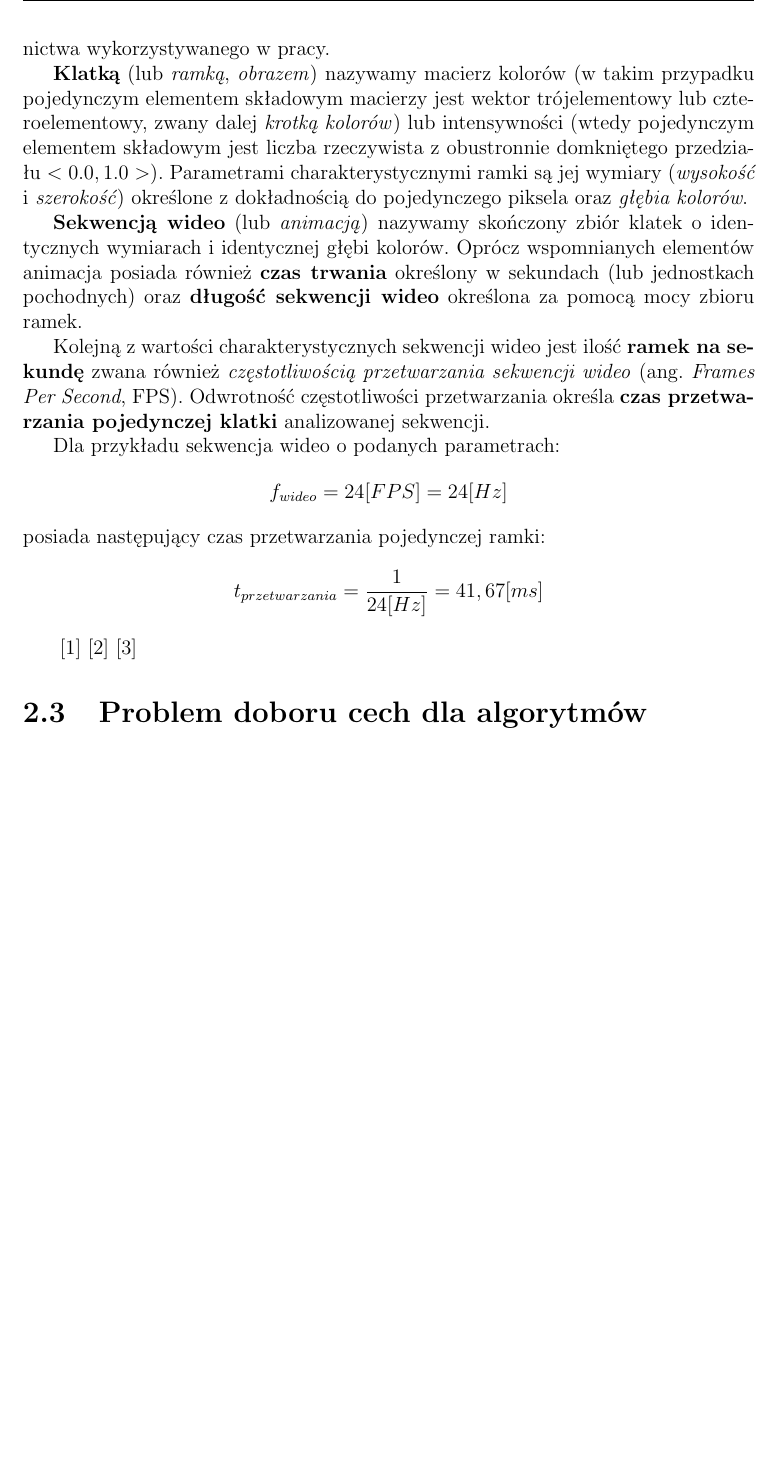
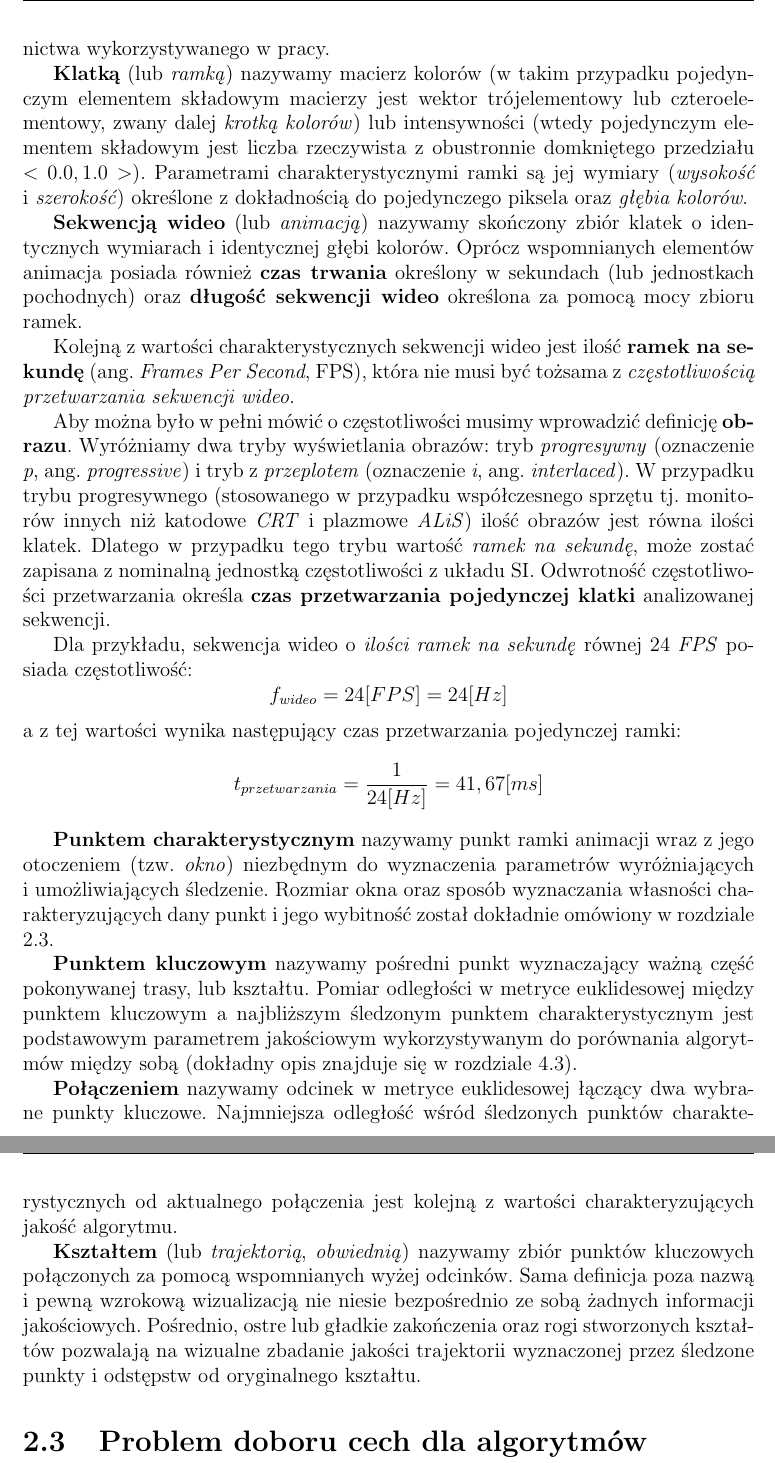
Before and after one commit to afronski/hand-feature-points-tracking, a LaTeX thesis (doc/thesis/MainDocument.tex, which reads doc/thesis/Theory.tex): part of page 9 of 31 before the commit and two parts of pages 9 and 10 of 32 after it, the two joined at a grey line, cut so that both start at the same text, the shorter picture padded with empty space. Compiled offline with pdfLaTeX.

Commit message:
Additional text in second chapter - missing only Good Features to track for completing it

```diff
--- a/doc/thesis/Theory.tex
+++ b/doc/thesis/Theory.tex
@@ -16,22 +16,28 @@
   \section{Podstawowe definicje}\label{Section_Definicje}
     Zanim opisany zostanie problem doboru cech dla algorytmów śledzenia punktów charakterystycznych, należy wprowadzić zbiór definicji, w~celu ujednolicenia słownictwa wykorzystywanego w~pracy.
 
-    \textbf{Klatką} (lub \textit{ramką}, \textit{obrazem}) nazywamy macierz kolorów (w~takim przypadku pojedynczym elementem składowym macierzy jest wektor trójelementowy lub czteroelementowy, zwany dalej \textit{krotką kolorów}) lub intensywności (wtedy pojedynczym elementem składowym jest liczba rzeczywista z~obustronnie domkniętego przedziału $<0.0, 1.0>$). Parametrami charakterystycznymi ramki są jej wymiary (\textit{wysokość} i~\textit{szerokość}) określone z~dokładnością do pojedynczego piksela oraz \textit{głębia kolorów}.
+    \textbf{Klatką} (lub \textit{ramką}) nazywamy macierz kolorów (w~takim przypadku pojedynczym elementem składowym macierzy jest wektor trójelementowy lub czteroelementowy, zwany dalej \textit{krotką kolorów}) lub intensywności (wtedy pojedynczym elementem składowym jest liczba rzeczywista z~obustronnie domkniętego przedziału $<0.0, 1.0>$). Parametrami charakterystycznymi ramki są jej wymiary (\textit{wysokość} i~\textit{szerokość}) określone z~dokładnością do pojedynczego piksela oraz \textit{głębia kolorów}.
 
     \textbf{Sekwencją wideo} (lub \textit{animacją}) nazywamy skończony zbiór klatek o~identycznych wymiarach i~identycznej głębi kolorów. Oprócz wspomnianych elementów animacja posiada również \textbf{czas trwania} określony w~sekundach (lub jednostkach pochodnych) oraz \textbf{długość sekwencji wideo} określona za pomocą mocy zbioru ramek.
 
-    Kolejną z~wartości charakterystycznych sekwencji wideo jest ilość \textbf{ramek na sekundę} zwana również \textit{częstotliwością przetwarzania sekwencji wideo} (ang. \textit{Frames Per Second}, FPS). Odwrotność częstotliwości przetwarzania określa \textbf{czas przetwarzania pojedynczej klatki} analizowanej sekwencji.
+    Kolejną z~wartości charakterystycznych sekwencji wideo jest ilość \textbf{ramek na sekundę} (ang. \textit{Frames Per Second}, FPS), która nie musi być tożsama z~\textit{częstotliwością przetwarzania sekwencji wideo}.
 
-    Dla przykładu sekwencja wideo o~podanych parametrach: \[ f_{wideo} = 24 [FPS] = 24 [Hz] \] posiada następujący czas przetwarzania pojedynczej ramki: \[ t_{przetwarzania} = \frac{1}{24 [Hz]} = 41,67 [ms] \]
+    Aby można było w~pełni mówić o~częstotliwości musimy wprowadzić definicję \textbf{obrazu}. Wyróżniamy dwa tryby wyświetlania obrazów: tryb \textit{progresywny} (oznaczenie \textit{p}, ang. \textit{progressive}) i~tryb z~\textit{przeplotem} (oznaczenie \textit{i}, ang. \textit{interlaced}). W~przypadku trybu progresywnego (stosowanego w~przypadku współczesnego sprzętu tj. monitorów innych niż katodowe \textit{CRT} i~plazmowe \textit{ALiS}) ilość obrazów jest równa ilości klatek. Dlatego w~przypadku tego trybu wartość \textit{ramek na sekundę}, może zostać zapisana z~nominalną jednostką częstotliwości z~układu SI. Odwrotność częstotliwości przetwarzania określa \textbf{czas przetwarzania pojedynczej klatki} analizowanej sekwencji.
 
+    Dla przykładu, sekwencja wideo o~\textit{ilości ramek na sekundę} równej 24 \textit{FPS} posiada częstotliwość: \[ f_{wideo} = 24 [FPS] = 24 [Hz] \] a~z~tej wartości wynika następujący czas przetwarzania pojedynczej ramki: \[ t_{przetwarzania} = \frac{1}{24 [Hz]} = 41,67 [ms] \]
 
+    \textbf{Punktem charakterystycznym} nazywamy punkt ramki animacji wraz z~jego otoczeniem (tzw. \textit{okno}) niezbędnym do wyznaczenia parametrów wyróżniających i~umożliwiających śledzenie. Rozmiar okna oraz sposób wyznaczania własności charakteryzujących dany punkt i~jego wybitność został dokładnie omówiony w~rozdziale \ref{Section_GoodGeaturesToTrack}.
 
+    \textbf{Punktem kluczowym} nazywamy pośredni punkt wyznaczający ważną część pokonywanej trasy, lub kształtu. Pomiar odległości w~metryce euklidesowej między punktem kluczowym a~najbliższym śledzonym punktem charakterystycznym jest podstawowym parametrem jakościowym wykorzystywanym do porównania algorytmów między sobą (dokładny opis znajduje się w rozdziale~\ref{Section_Jakosc}).
+
+    \textbf{Połączeniem} nazywamy odcinek w~metryce euklidesowej łączący dwa wybrane punkty kluczowe. Najmniejsza odległość wśród śledzonych punktów charakterystycznych od aktualnego połączenia jest kolejną z~wartości charakteryzujących jakość algorytmu.
+
+    \textbf{Kształtem} (lub \textit{trajektorią}, \textit{obwiednią}) nazywamy zbiór punktów kluczowych połączonych za pomocą wspomnianych wyżej odcinków. Sama definicja poza nazwą i~pewną wzrokową wizualizacją nie niesie bezpośrednio ze sobą żadnych informacji jakościowych. Pośrednio, ostre lub gładkie zakończenia oraz rogi stworzonych kształtów pozwalają na wizualne zbadanie jakości trajektorii wyznaczonej przez śledzone punkty i~odstępstw od oryginalnego kształtu.
+
+  \section{Problem doboru cech dla algorytmów śledzenia punktów charakterystycznych}\label{Section_GoodGeaturesToTrack}
     \cite{SalientPointsTracking05}
     \cite{GoodFeaturesToTrack94}
     \cite{LucasKanadeTracker81}
-
-  \section{Problem doboru cech dla algorytmów śledzenia punktów charakterystycznych}
-    \cite{GoodFeaturesToTrack94}
 
 \chapter{Analiza i~porównanie wybranych algorytmów}\label{Section_Algorytmy}
 
```
Also changed, not shown: doc/thesis/MainDocument.bib (+0 -9 lines).
